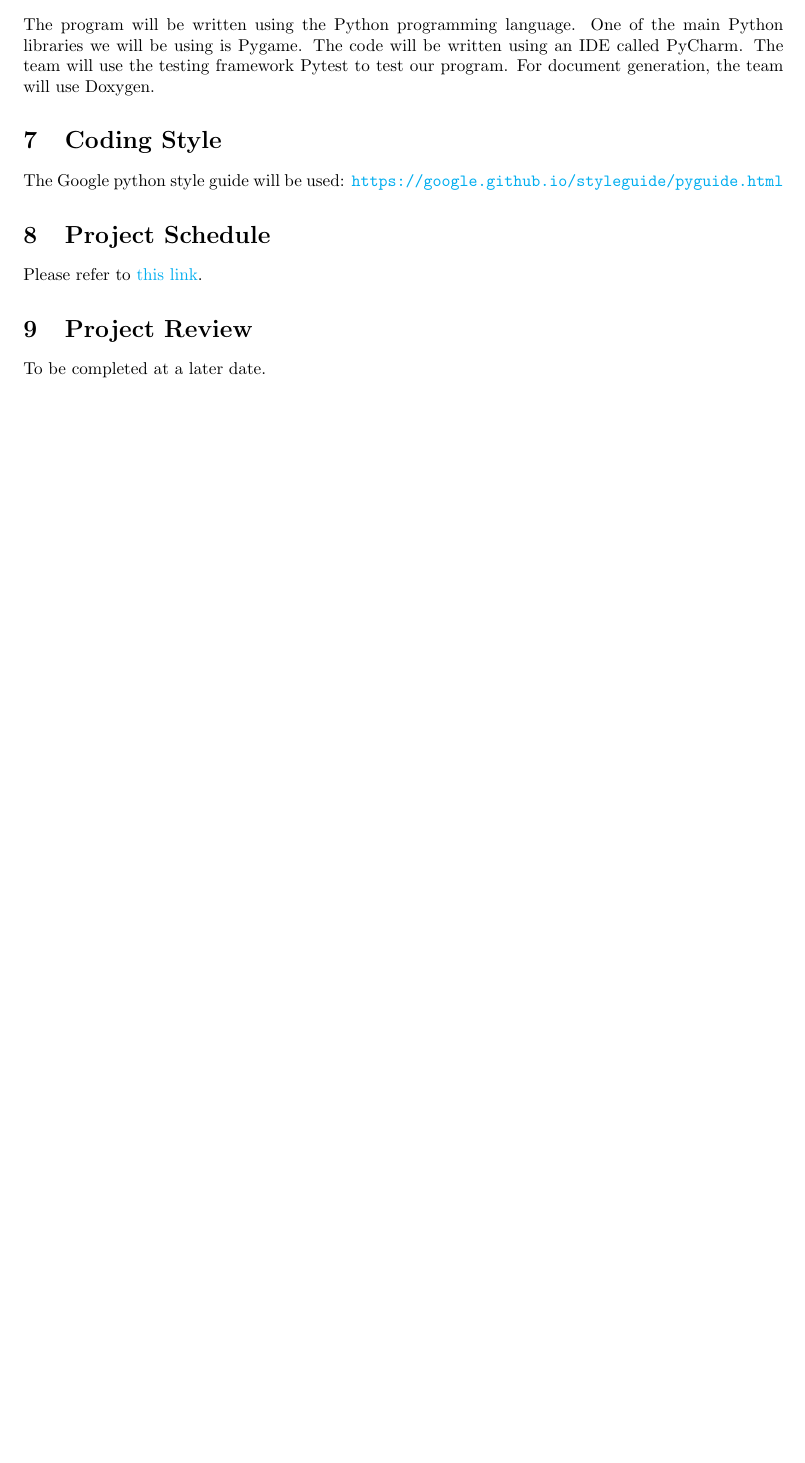
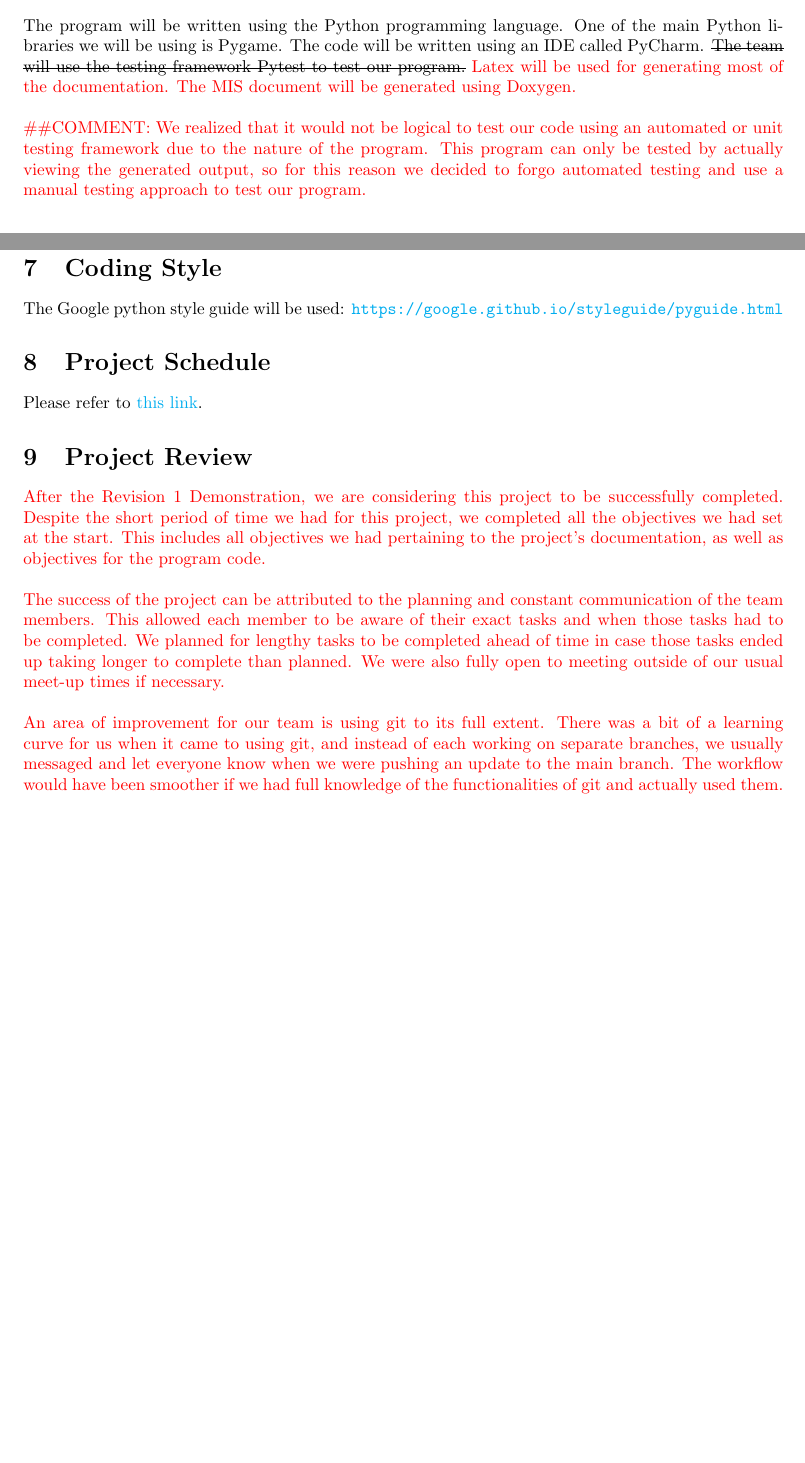
Before and after one commit to aami-hus/Abstract-Art-Generator, a LaTeX document (Doc/DevelopmentPlan/DevelopmentPlan.tex): part of page 4 of 4 before the commit and two parts of pages 5 and 6 of 6 after it, the two joined at a grey line, cut so that both start at the same text, the shorter picture padded with empty space. Compiled offline with pdfLaTeX.

Commit message:
Update DevelopmentPlan.tex

```diff
--- a/Doc/DevelopmentPlan/DevelopmentPlan.tex
+++ b/Doc/DevelopmentPlan/DevelopmentPlan.tex
@@ -7,7 +7,8 @@
 \usepackage{hyperref}
 \usepackage{float}
 \usepackage{graphicx}
-\graphicspath{{./images/}}
+\usepackage{color}
+\usepackage{soul}
 \hypersetup{
     colorlinks=true,
     urlcolor=cyan
@@ -17,9 +18,9 @@
 
 \author{Group \#10
         \\Lab: L03
-		\\ Fady Morcos, morcof2
 		\\ Aamina Hussain, hussaa54
 		\\ Jessica Dawson, dawsor1
+		\\ Fady Morcos, morcof2
 }
 
 \date{}
@@ -122,7 +127,9 @@ None of the required python library are difficult to install for this project. A
 
 \section{Technology}
 
-The program will be written using the Python programming language. One of the main Python libraries we will be using is Pygame. The code will be written using an IDE called PyCharm. The team will use the testing framework Pytest to test our program. For document generation, the team will use Doxygen.
+The program will be written using the Python programming language. One of the main Python libraries we will be using is Pygame. The code will be written using an IDE called PyCharm. \st{The team will use the testing framework Pytest to test our program.} \color{red} Latex will be used for generating most of the documentation. The MIS document will be generated using Doxygen.\\
+
+\noindent \#\#COMMENT: We realized that it would not be logical to test our code using an automated or unit testing framework due to the nature of the program. This program can only be tested by actually viewing the generated output, so for this reason we decided to forgo automated testing and use a manual testing approach to test our program.\color{black}
 
 \section{Coding Style}
 
@@ -134,6 +141,10 @@ Please refer to
 \href{https://gitlab.cas.mcmaster.ca/3xa3-l3-g10/3xa3-l3-g10/-/tree/main/ProjectSchedule}{this link}.
 
 \section{Project Review}
-To be completed at a later date.
+\color{red} After the Revision 1 Demonstration, we are considering this project to be successfully completed. Despite the short period of time we had for this project, we completed all the objectives we had set at the start. This includes all objectives we had pertaining to the project's documentation, as well as objectives for the program code.\\
+
+\noindent The success of the project can be attributed to the planning and constant communication of the team members. This allowed each member to be aware of their exact tasks and when those tasks had to be completed. We planned for lengthy tasks to be completed ahead of time in case those tasks ended up taking longer to complete than planned. We were also fully open to meeting outside of our usual meet-up times if necessary.\\
+
+\noindent An area of improvement for our team is using git to its full extent. There was a bit of a learning curve for us when it came to using git, and instead of each working on separate branches, we usually messaged and let everyone know when we were pushing an update to the main branch. The workflow would have been smoother if we had full knowledge of the functionalities of git and actually used them.
 
 \end{document}
```
Also changed, not shown: Doc/DevelopmentPlan/DevelopmentPlan.tex (8 more changed lines).
